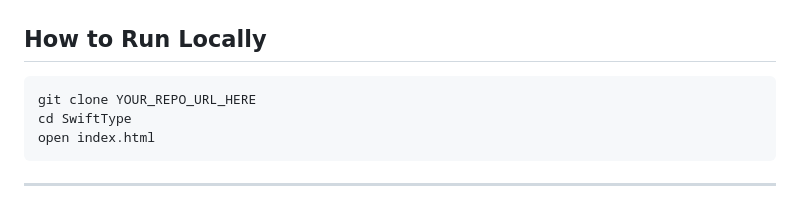
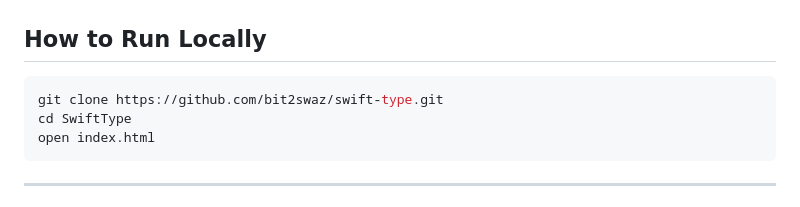
Before and after one commit to bit2swaz/swift-type, a Markdown page: README.md, the part around the change. Rendered like a GitHub page.

````diff
--- a/README.md
+++ b/README.md
@@ -46,7 +46,7 @@ A sleek, responsive, and performance-focused typing test application, heavily in
 
 ## How to Run Locally
 ```bash
-git clone YOUR_REPO_URL_HERE
+git clone https://github.com/bit2swaz/swift-type.git
 cd SwiftType
 open index.html
 ```
````
